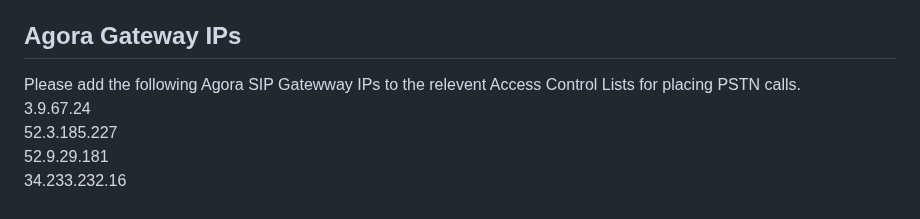
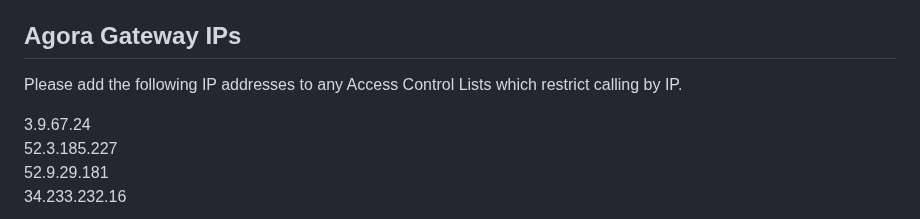
Before and after one commit to AgoraIO-Solutions/pstn-doc, a Markdown page: README.md, the part around the change. GitHub-like rendering.

```diff
--- a/README.md
+++ b/README.md
@@ -176,7 +176,8 @@ Using this API you can bridge an outbound call from your provider with an inboun
 
 ## Agora Gateway IPs <a name="gatewayips"></a>
 
-Please add the following Agora SIP Gatewway IPs to the relevent Access Control Lists for placing PSTN calls.
+Please add the following IP addresses to any Access Control Lists which restrict calling by IP.
+
 3.9.67.24
 52.3.185.227
 52.9.29.181
```
